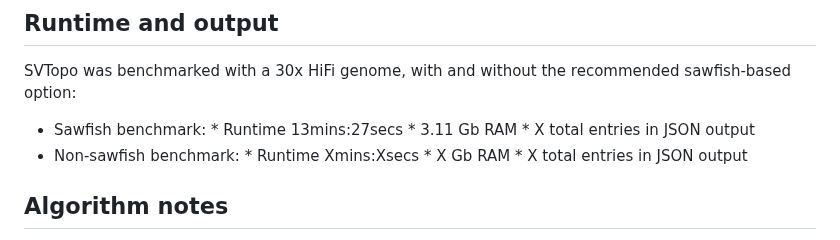
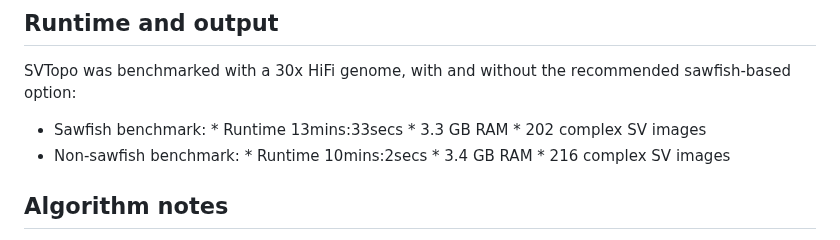
Before and after one commit to PacificBiosciences/SVTopo, a Markdown page: docs/svtopo_usage.md, the part around the change. Rendered like a GitHub page.

```diff
--- a/docs/svtopo_usage.md
+++ b/docs/svtopo_usage.md
@@ -46,13 +46,13 @@ svtopo\
 SVTopo was benchmarked with a 30x HiFi genome, with and without the recommended sawfish-based option:
 
 * Sawfish benchmark:
-      * Runtime 13mins:27secs
-      * 3.11 Gb RAM
-      * X total entries in JSON output
+      * Runtime 13mins:33secs
+      * 3.3 GB RAM
+      * 202 complex SV images
 * Non-sawfish benchmark:
-      * Runtime Xmins:Xsecs
-      * X Gb RAM
-      * X total entries in JSON output
+      * Runtime 10mins:2secs
+      * 3.4 GB RAM
+      * 216 complex SV images
 
 ## Algorithm notes
 * Clipped alignments: SVTopo uses chimeric/split alignments to identify signals of structural variation. These are defined as alignments with at least 100 bases of soft-clipping on either end of the alignment. Alignments with MAPQ < 20 are omitted.
```
